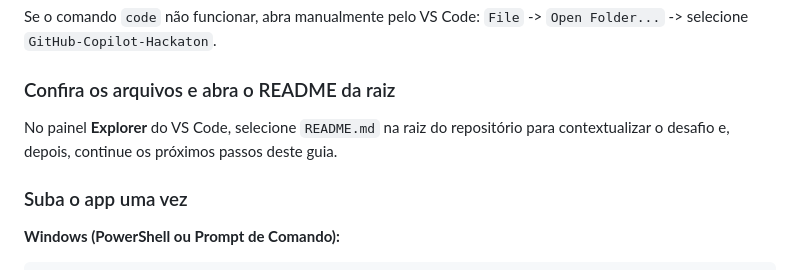
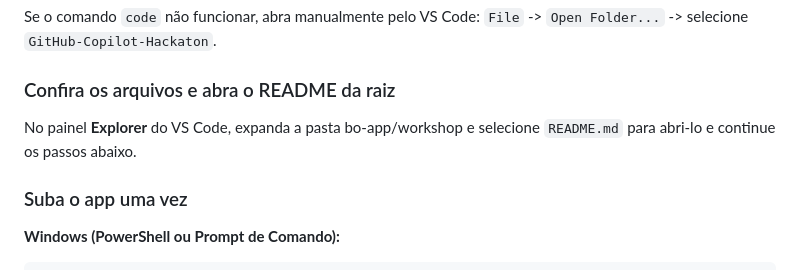
Before and after one commit to deividfoggi/GitHub-Copilot-Hackaton, a Markdown page: bo-app/workshop/README.md, the part around the change. Rendered like a GitHub page.

Commit message:
Update README instructions: clarify navigation to the workshop README file

```diff
--- a/bo-app/workshop/README.md
+++ b/bo-app/workshop/README.md
@@ -87,8 +87,7 @@ Se o comando `code` não funcionar, abra manualmente pelo VS Code:
 
 ### Confira os arquivos e abra o README da raiz
 
-No painel **Explorer** do VS Code, selecione `README.md` na raiz do repositório para contextualizar o
-desafio e, depois, continue os próximos passos deste guia.
+No painel **Explorer** do VS Code, expanda a pasta bo-app/workshop e selecione `README.md` para abri-lo e continue os passos abaixo.
 
 ### Suba o app uma vez
 
```
